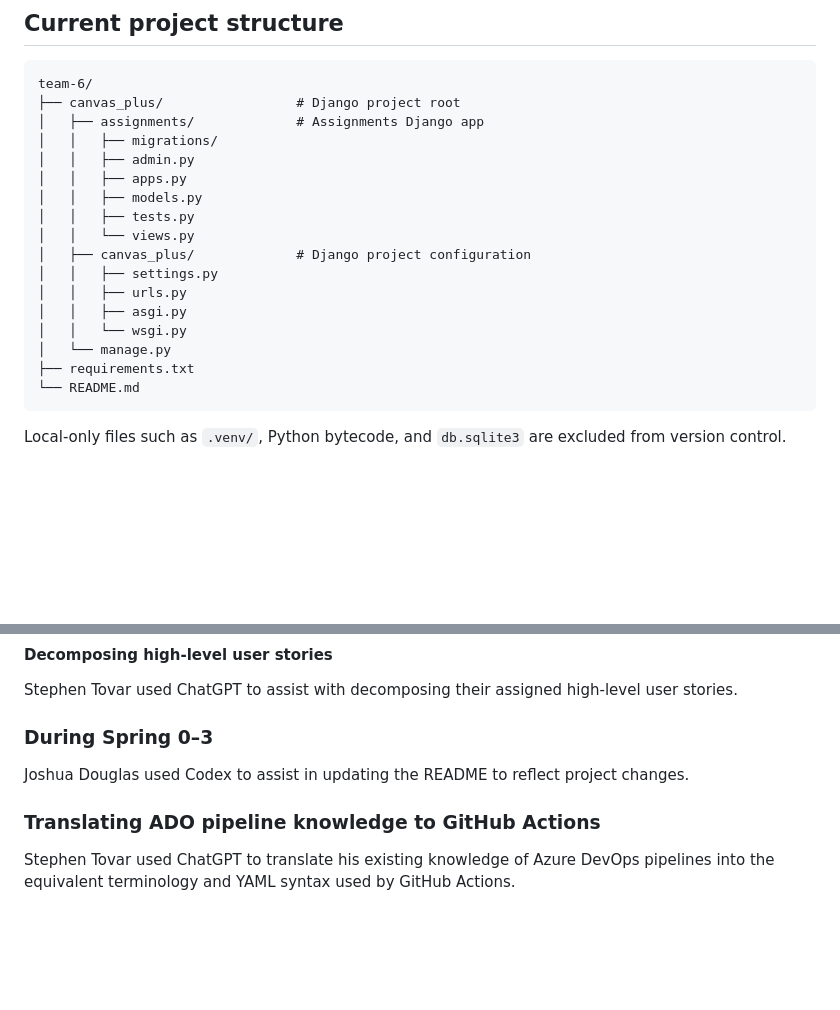
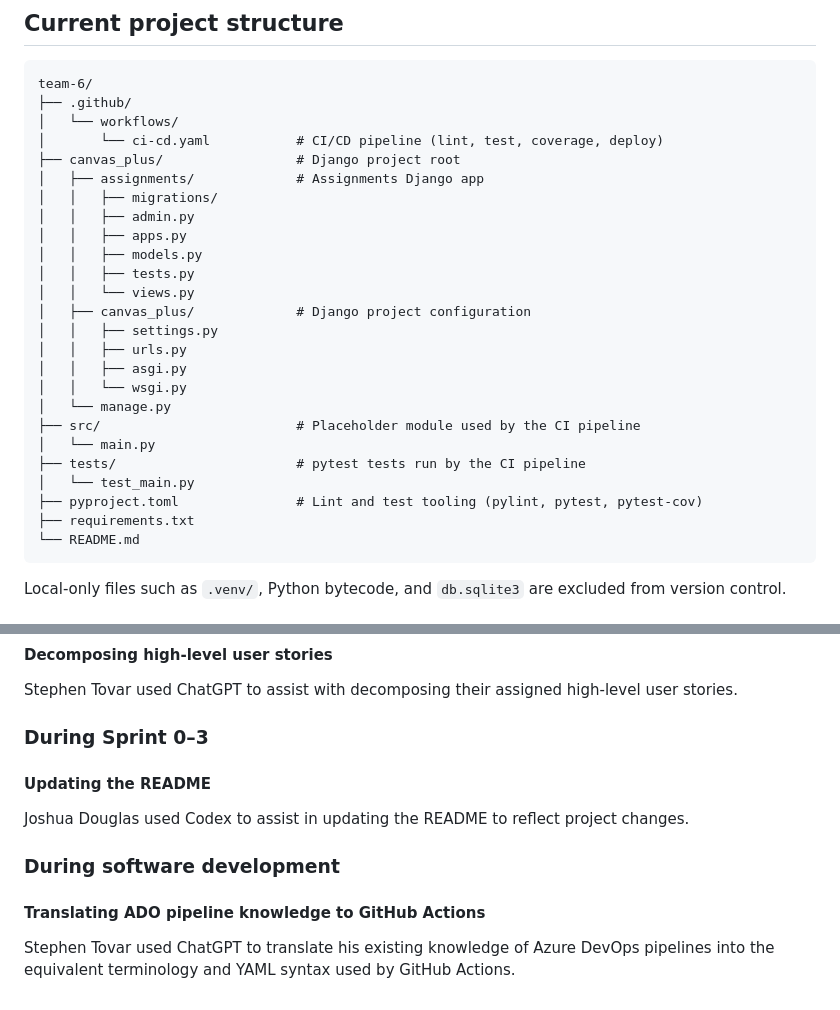
Before and after one commit to CS4300-CS5300-FA26/team-6, a Markdown page: README.md, 2 parts joined by grey strips. Rendered like a GitHub page; blank space fills up the shorter version.

Commit message:
docs: reconcile README with merged CI/CD pipeline
The merge of main brought in the CI pipeline files, but the project
structure tree didn't list them, and Stephen's AI disclaimer entry
landed under the wrong heading. Also fixes the "Spring" typo.

Co-Authored-By: Claude Opus 5.5 <noreply@anthropic.com>

````diff
--- a/README.md
+++ b/README.md
@@ -6,6 +6,9 @@ Canvas Plus is the CS 4300/5300 Fall 2026 Team 6 group project. It is a Django a
 
 ```text
 team-6/
+├── .github/
+│   └── workflows/
+│       └── ci-cd.yaml           # CI/CD pipeline (lint, test, coverage, deploy)
 ├── canvas_plus/                 # Django project root
 │   ├── assignments/             # Assignments Django app
 │   │   ├── migrations/
@@ -20,6 +23,11 @@ team-6/
 │   │   ├── asgi.py
 │   │   └── wsgi.py
 │   └── manage.py
+├── src/                         # Placeholder module used by the CI pipeline
+│   └── main.py
+├── tests/                       # pytest tests run by the CI pipeline
+│   └── test_main.py
+├── pyproject.toml               # Lint and test tooling (pylint, pytest, pytest-cov)
 ├── requirements.txt
 └── README.md
 ```
@@ -106,8 +114,14 @@ AI tools were used during the completion of this course project. The use of AI w
 
 Stephen Tovar used ChatGPT to assist with decomposing their assigned high-level user stories.
 
-### During Spring 0–3
+### During Sprint 0–3
+
+#### Updating the README
+
 Joshua Douglas used Codex to assist in updating the README to reflect project changes.
 
-### Translating ADO pipeline knowledge to GitHub Actions
+### During software development
+
+#### Translating ADO pipeline knowledge to GitHub Actions
+
 Stephen Tovar used ChatGPT to translate his existing knowledge of Azure DevOps pipelines into the equivalent terminology and YAML syntax used by GitHub Actions.
````
